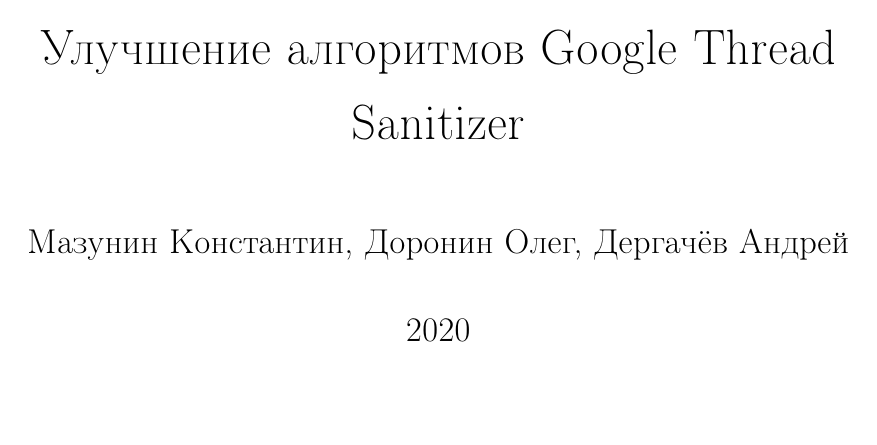
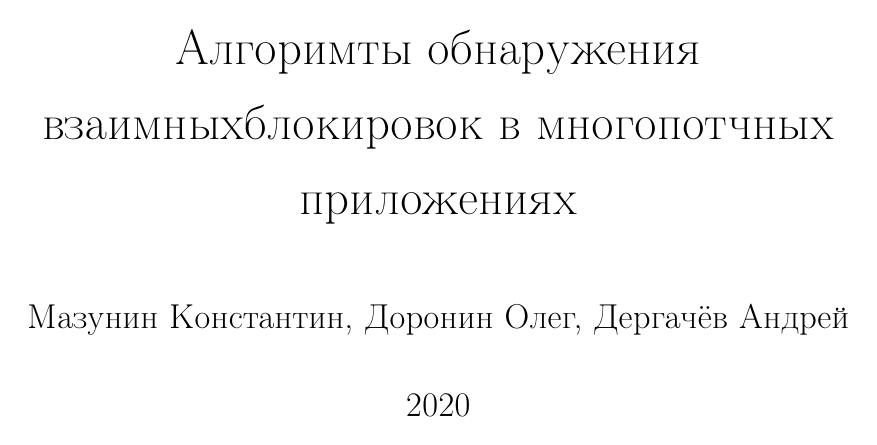
Before and after one commit to mazuninky/bachelor-degree, a LaTeX thesis (diplom/index.tex, which reads diplom/inc/0-title.tex, diplom/preamble.tex): page 1 of 5. The pictures show the PDF file diplom/index.pdf that the author committed with the source.

Commit message:
Поменял тему диплома

```diff
--- a/diplom/inc/0-title.tex
+++ b/diplom/inc/0-title.tex
@@ -1,4 +1,5 @@
-\title{Улучшение алгоритмов Google Thread Sanitizer}
+% \title{Улучшение алгоритмов Google Thread Sanitizer обнаружения взаимныхблокировок}
+\title{Алгоримты обнаружения взаимныхблокировок в многопотчных приложениях}
 \author{Мазунин Константин, Доронин Олег, Дергачёв Андрей}
 \date{2020}
 
--- a/diplom/index.tex
+++ b/diplom/index.tex
@@ -6,8 +6,8 @@
 
 \pagenumbering{gobble}
 \input{inc/0-title}
+\input{inc/0-intro}
 \pagenumbering{arabic}
-\input{inc/1-intro}
-\input{inc/2-first}
+\input{inc/first-chapter/1-first}
 
 \end{document}
--- a/diplom/preamble.tex
+++ b/diplom/preamble.tex
@@ -9,3 +9,6 @@
 \usepackage[nodisplayskipstretch]{setspace}
 \onehalfspacing
 \parskip 1.5ex % paragraph spacing
+
+% графики
+\usepackage{tikz}
```
Also changed, not shown: diplom/inc/0-intro.tex (renamed from diplom/inc/1-intro.tex, +2 -0 lines), diplom/inc/first-chapter/1-first.tex (renamed from diplom/inc/2-first.tex, +3 -0 lines), diplom/index.pdf, 1 other file.
